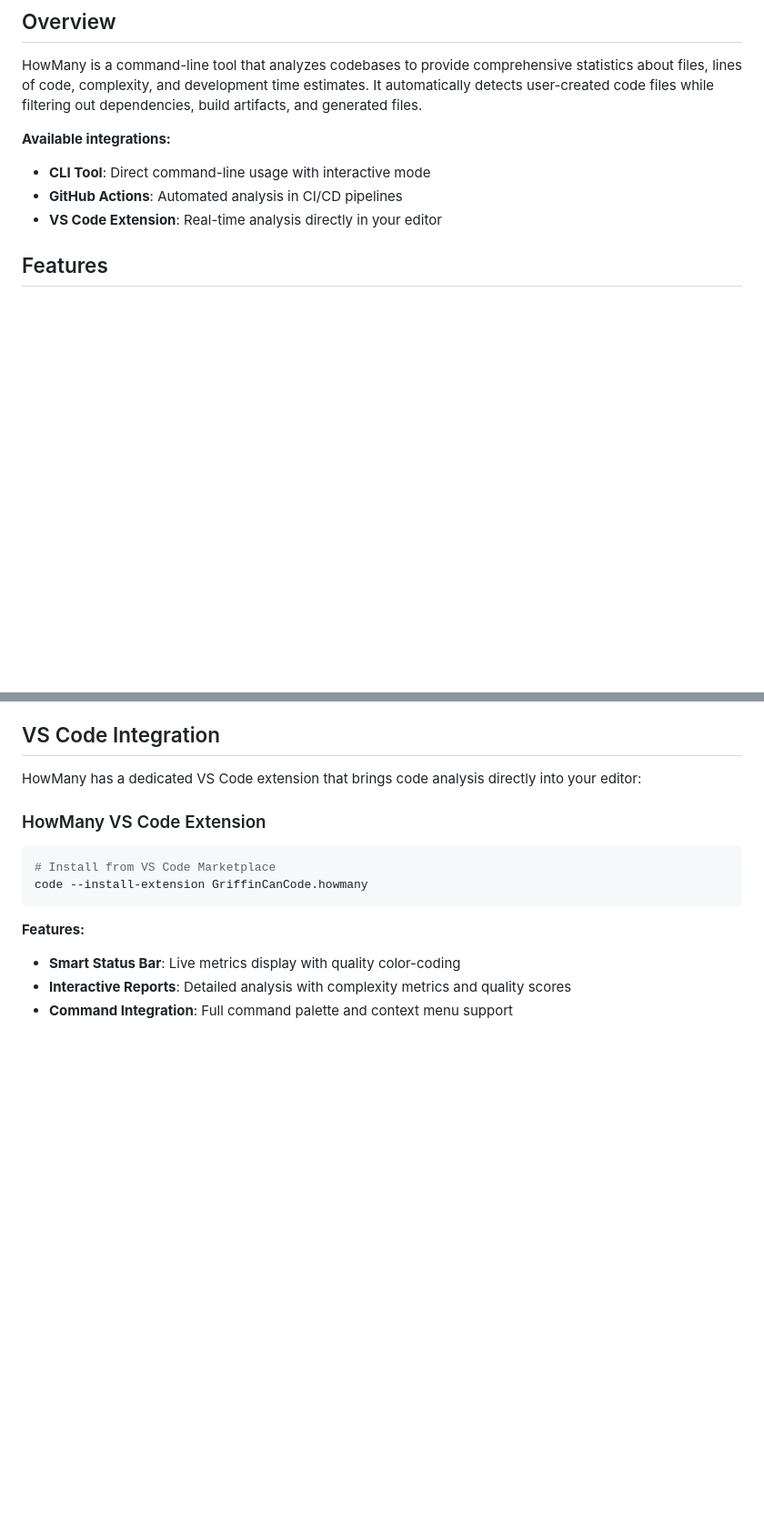
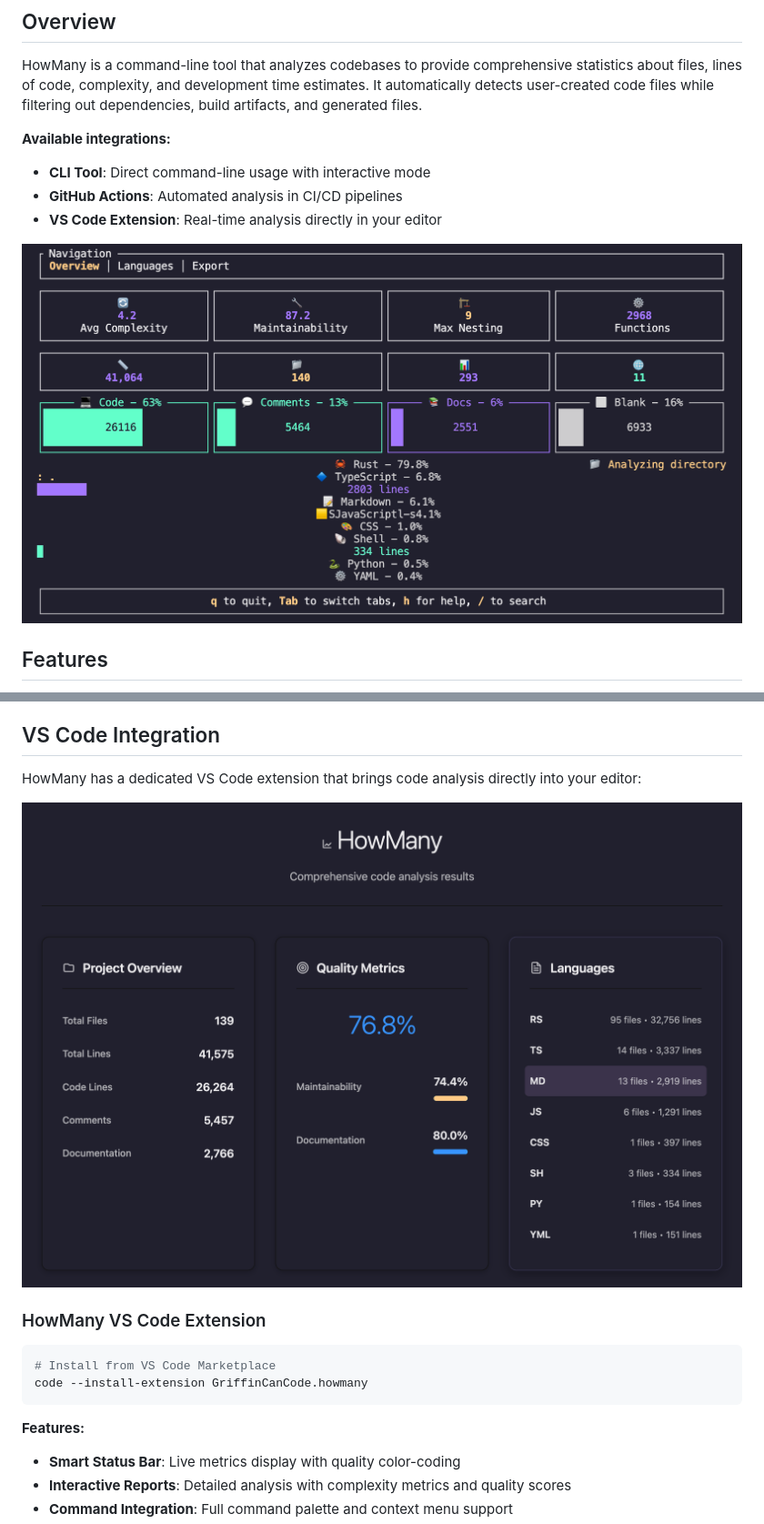
Before and after one commit to GriffinCanCode/howmany, a Markdown page: README.md, 2 parts joined by grey strips. Shown at 91% size. GitHub-like rendering; pictures changed too: resources/cli.png (added), resources/vscode.png (added); blank space fills up the shorter version.

```diff
--- a/README.md
+++ b/README.md
@@ -10,6 +10,8 @@ HowMany is a command-line tool that analyzes codebases to provide comprehensive
 - **CLI Tool**: Direct command-line usage with interactive mode
 - **GitHub Actions**: Automated analysis in CI/CD pipelines
 - **VS Code Extension**: Real-time analysis directly in your editor
+
+![HowMany CLI](resources/cli.png)
 
 ## Features
 
@@ -114,6 +116,8 @@ For detailed configuration options and advanced usage, see the [HowMany GitHub A
 ## VS Code Integration
 
 HowMany has a dedicated VS Code extension that brings code analysis directly into your editor:
+
+![HowMany VS Code Extension](resources/vscode.png)
 
 ### HowMany VS Code Extension
 
```
